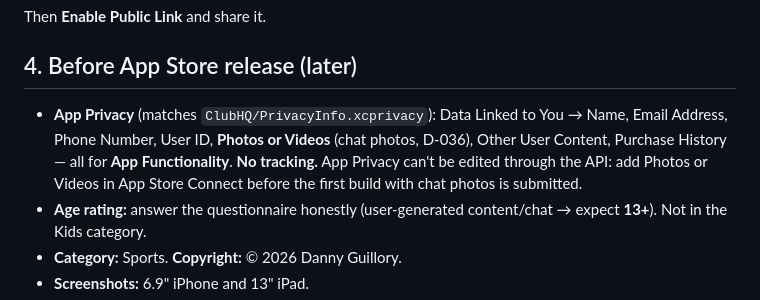
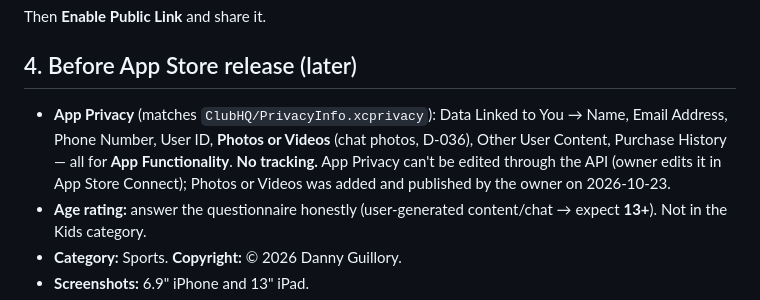
Before and after one commit to sccmavenger/theclubhq_ios, a Markdown page: docs/APP_STORE.md, the part around the change. Drawn GitHub-style.

Commit message:
Record App Privacy update: Photos or Videos published (D-036)
Co-Authored-By: Claude Opus 5.5 <noreply@anthropic.com>

```diff
--- a/docs/APP_STORE.md
+++ b/docs/APP_STORE.md
@@ -39,7 +39,7 @@ App Store Connect → **Apps** → **+** → **New App**:
 Then **Enable Public Link** and share it.
 
 ## 4. Before App Store release (later)
-- **App Privacy** (matches `ClubHQ/PrivacyInfo.xcprivacy`): Data Linked to You → Name, Email Address, Phone Number, User ID, **Photos or Videos** (chat photos, D-036), Other User Content, Purchase History — all for **App Functionality**. **No tracking.** App Privacy can't be edited through the API: add Photos or Videos in App Store Connect before the first build with chat photos is submitted.
+- **App Privacy** (matches `ClubHQ/PrivacyInfo.xcprivacy`): Data Linked to You → Name, Email Address, Phone Number, User ID, **Photos or Videos** (chat photos, D-036), Other User Content, Purchase History — all for **App Functionality**. **No tracking.** App Privacy can't be edited through the API (owner edits it in App Store Connect); Photos or Videos was added and published by the owner on 2026-10-23.
 - **Age rating:** answer the questionnaire honestly (user-generated content/chat → expect **13+**). Not in the Kids category.
 - **Category:** Sports. **Copyright:** © 2026 Danny Guillory.
 - **Screenshots:** 6.9" iPhone and 13" iPad.
```
Also changed, not shown: docs/DECISIONS.md (+1 -1 lines).
